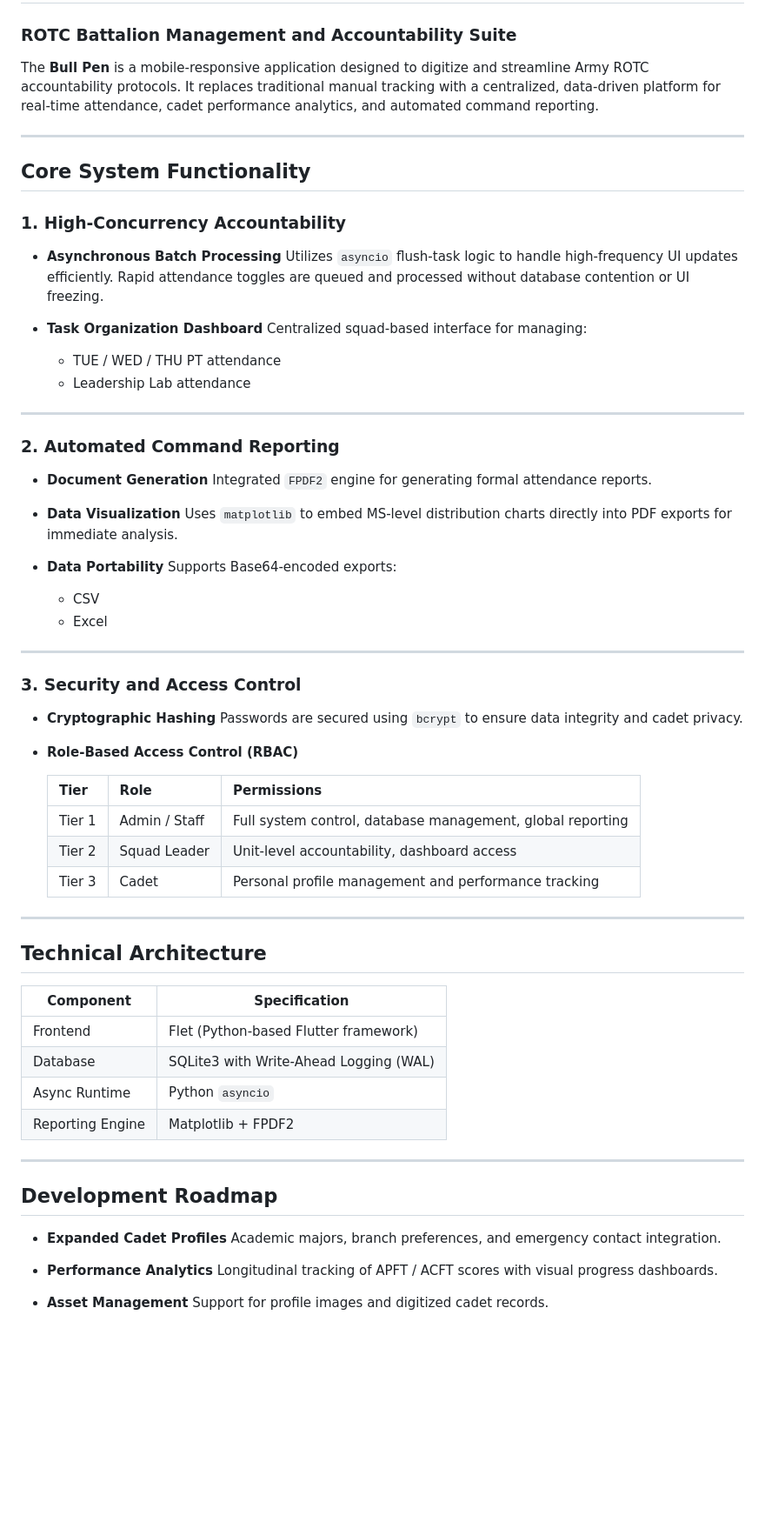
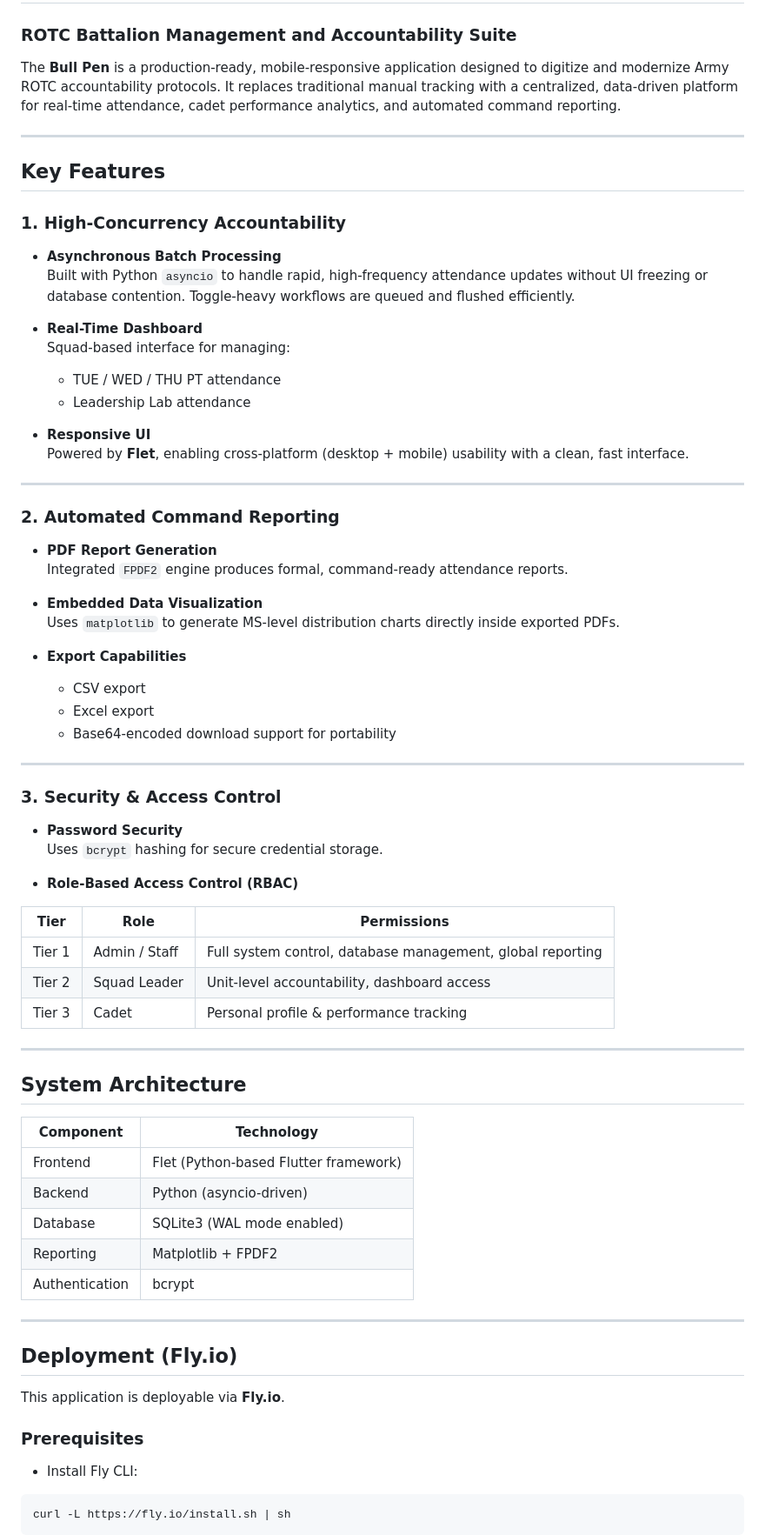
Before and after one commit to marcusmcfadden/the-bull-pen, a Markdown page: README.md, the part around one of its changes. Shown at 87% size. GitHub-like rendering; blank space fills up the shorter version.

````diff
--- a/README.md
+++ b/README.md
@@ -2,75 +2,77 @@
 
 ### ROTC Battalion Management and Accountability Suite
 
-The **Bull Pen** is a mobile-responsive application designed to digitize and streamline Army ROTC accountability protocols. It replaces traditional manual tracking with a centralized, data-driven platform for real-time attendance, cadet performance analytics, and automated command reporting.
+The **Bull Pen** is a production-ready, mobile-responsive application designed to digitize and modernize Army ROTC accountability protocols. It replaces traditional manual tracking with a centralized, data-driven platform for real-time attendance, cadet performance analytics, and automated command reporting.
 
 ---
 
-## Core System Functionality
+## Key Features
 
 ### 1. High-Concurrency Accountability
 
-* **Asynchronous Batch Processing**
-  Utilizes `asyncio` flush-task logic to handle high-frequency UI updates efficiently. Rapid attendance toggles are queued and processed without database contention or UI freezing.
+- **Asynchronous Batch Processing**
+  Built with Python `asyncio` to handle rapid, high-frequency attendance updates without UI freezing or database contention. Toggle-heavy workflows are queued and flushed efficiently.
 
-* **Task Organization Dashboard**
-  Centralized squad-based interface for managing:
+- **Real-Time Dashboard**
+  Squad-based interface for managing:
+  - TUE / WED / THU PT attendance
+  - Leadership Lab attendance
 
-  * TUE / WED / THU PT attendance
-  * Leadership Lab attendance
+- **Responsive UI**
+  Powered by **Flet**, enabling cross-platform (desktop + mobile) usability with a clean, fast interface.
 
 ---
 
 ### 2. Automated Command Reporting
 
-* **Document Generation**
-  Integrated `FPDF2` engine for generating formal attendance reports.
+- **PDF Report Generation**
+  Integrated `FPDF2` engine produces formal, command-ready attendance reports.
 
-* **Data Visualization**
-  Uses `matplotlib` to embed MS-level distribution charts directly into PDF exports for immediate analysis.
+- **Embedded Data Visualization**
+  Uses `matplotlib` to generate MS-level distribution charts directly inside exported PDFs.
 
-* **Data Portability**
-  Supports Base64-encoded exports:
-
-  * CSV
-  * Excel
+- **Export Capabilities**
+  - CSV export
+  - Excel export
+  - Base64-encoded download support for portability
 
 ---
 
-### 3. Security and Access Control
+### 3. Security & Access Control
 
-* **Cryptographic Hashing**
-  Passwords are secured using `bcrypt` to ensure data integrity and cadet privacy.
+- **Password Security**
+  Uses `bcrypt` hashing for secure credential storage.
 
-* **Role-Based Access Control (RBAC)**
+- **Role-Based Access Control (RBAC)**
 
-  | Tier   | Role          | Permissions                                                |
-  | ------ | ------------- | ---------------------------------------------------------- |
-  | Tier 1 | Admin / Staff | Full system control, database management, global reporting |
-  | Tier 2 | Squad Leader  | Unit-level accountability, dashboard access                |
-  | Tier 3 | Cadet         | Personal profile management and performance tracking       |
+| Tier   | Role          | Permissions                                                |
+|--------|--------------|------------------------------------------------------------|
+| Tier 1 | Admin / Staff | Full system control, database management, global reporting |
+| Tier 2 | Squad Leader  | Unit-level accountability, dashboard access                |
+| Tier 3 | Cadet         | Personal profile & performance tracking                    |
 
 ---
 
-## Technical Architecture
+## System Architecture
 
-| Component        | Specification                          |
-| ---------------- | -------------------------------------- |
-| Frontend         | Flet (Python-based Flutter framework)  |
-| Database         | SQLite3 with Write-Ahead Logging (WAL) |
-| Async Runtime    | Python `asyncio`                       |
-| Reporting Engine | Matplotlib + FPDF2                     |
+| Component        | Technology                              |
+|-----------------|------------------------------------------|
+| Frontend        | Flet (Python-based Flutter framework)    |
+| Backend         | Python (asyncio-driven)                  |
+| Database        | SQLite3 (WAL mode enabled)               |
+| Reporting       | Matplotlib + FPDF2                       |
+| Authentication  | bcrypt                                  |
 
 ---
 
-## Development Roadmap
+## Deployment (Fly.io)
 
-* **Expanded Cadet Profiles**
-  Academic majors, branch preferences, and emergency contact integration.
+This application is deployable via **Fly.io**.
 
-* **Performance Analytics**
-  Longitudinal tracking of APFT / ACFT scores with visual progress dashboards.
+### Prerequisites
 
-* **Asset Management**
-  Support for profile images and digitized cadet records.
+- Install Fly CLI:
+```bash
+curl -L https://fly.io/install.sh | sh
+```
 
````
Also changed, not shown: other parts of README.md (+42 -7 lines).
